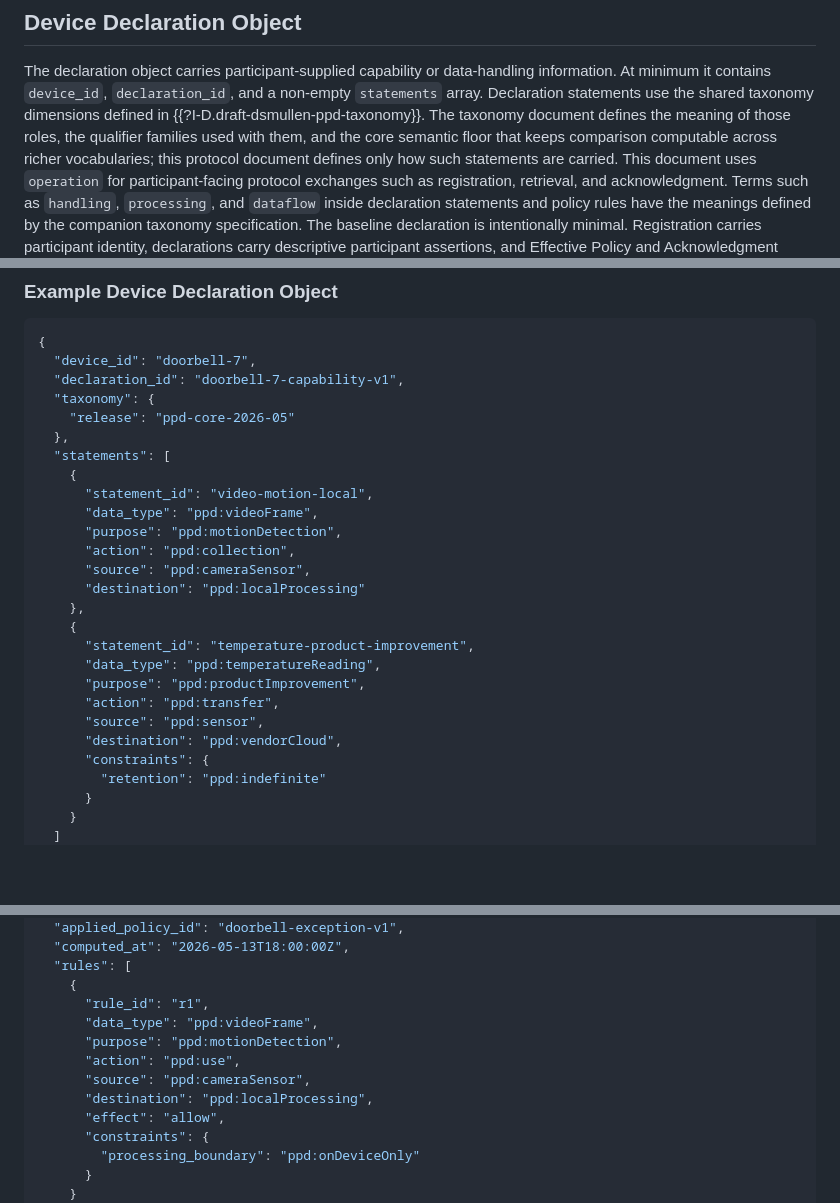
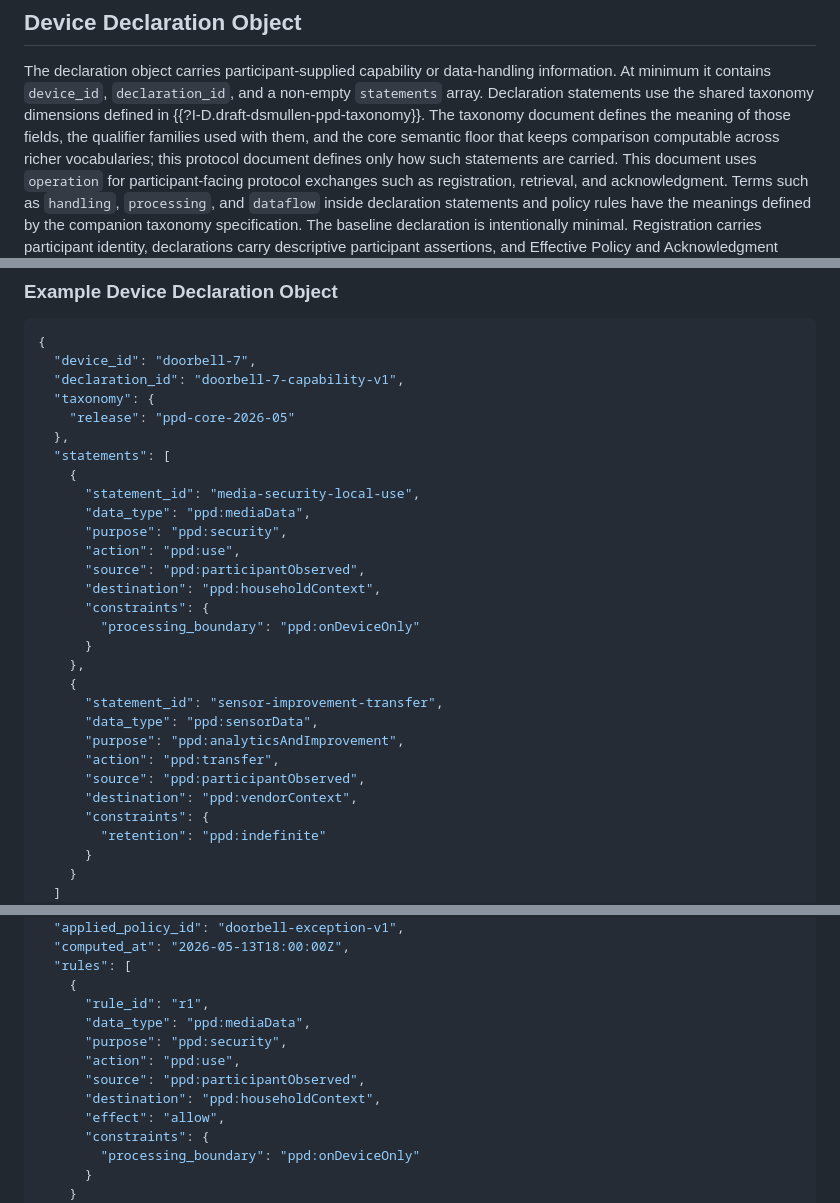
Before and after one commit to drspangle/draft-dsmullen-ppd-protocol, a Markdown page: draft-dsmullen-ppd-protocol.md, 3 parts joined by grey strips. GitHub-like rendering; blank space fills up the shorter version.

Commit message:
Align protocol examples with taxonomy floor

```diff
--- a/draft-dsmullen-ppd-protocol.md
+++ b/draft-dsmullen-ppd-protocol.md
@@ -667,7 +667,7 @@ At minimum it contains `device_id`, `declaration_id`, and a non-empty
 `statements` array.
 Declaration statements use the shared taxonomy dimensions defined in
 {{?I-D.draft-dsmullen-ppd-taxonomy}}.
-The taxonomy document defines the meaning of those roles, the qualifier
+The taxonomy document defines the meaning of those fields, the qualifier
 families used with them, and the core semantic floor that keeps comparison
 computable across richer vocabularies; this protocol document defines only how
 such statements are carried.
@@ -758,20 +758,23 @@ It contains:
   },
   "statements": [
     {
-      "statement_id": "video-motion-local",
-      "data_type": "ppd:videoFrame",
-      "purpose": "ppd:motionDetection",
-      "action": "ppd:collection",
-      "source": "ppd:cameraSensor",
-      "destination": "ppd:localProcessing"
+      "statement_id": "media-security-local-use",
+      "data_type": "ppd:mediaData",
+      "purpose": "ppd:security",
+      "action": "ppd:use",
+      "source": "ppd:participantObserved",
+      "destination": "ppd:householdContext",
+      "constraints": {
+        "processing_boundary": "ppd:onDeviceOnly"
+      }
     },
     {
-      "statement_id": "temperature-product-improvement",
-      "data_type": "ppd:temperatureReading",
-      "purpose": "ppd:productImprovement",
+      "statement_id": "sensor-improvement-transfer",
+      "data_type": "ppd:sensorData",
+      "purpose": "ppd:analyticsAndImprovement",
       "action": "ppd:transfer",
-      "source": "ppd:sensor",
-      "destination": "ppd:vendorCloud",
+      "source": "ppd:participantObserved",
+      "destination": "ppd:vendorContext",
       "constraints": {
         "retention": "ppd:indefinite"
       }
@@ -936,11 +939,11 @@ An Effective Policy Object example:
   "rules": [
     {
       "rule_id": "r1",
-      "data_type": "ppd:videoFrame",
-      "purpose": "ppd:motionDetection",
+      "data_type": "ppd:mediaData",
+      "purpose": "ppd:security",
       "action": "ppd:use",
-      "source": "ppd:cameraSensor",
-      "destination": "ppd:localProcessing",
+      "source": "ppd:participantObserved",
+      "destination": "ppd:householdContext",
       "effect": "allow",
       "constraints": {
         "processing_boundary": "ppd:onDeviceOnly"
```
